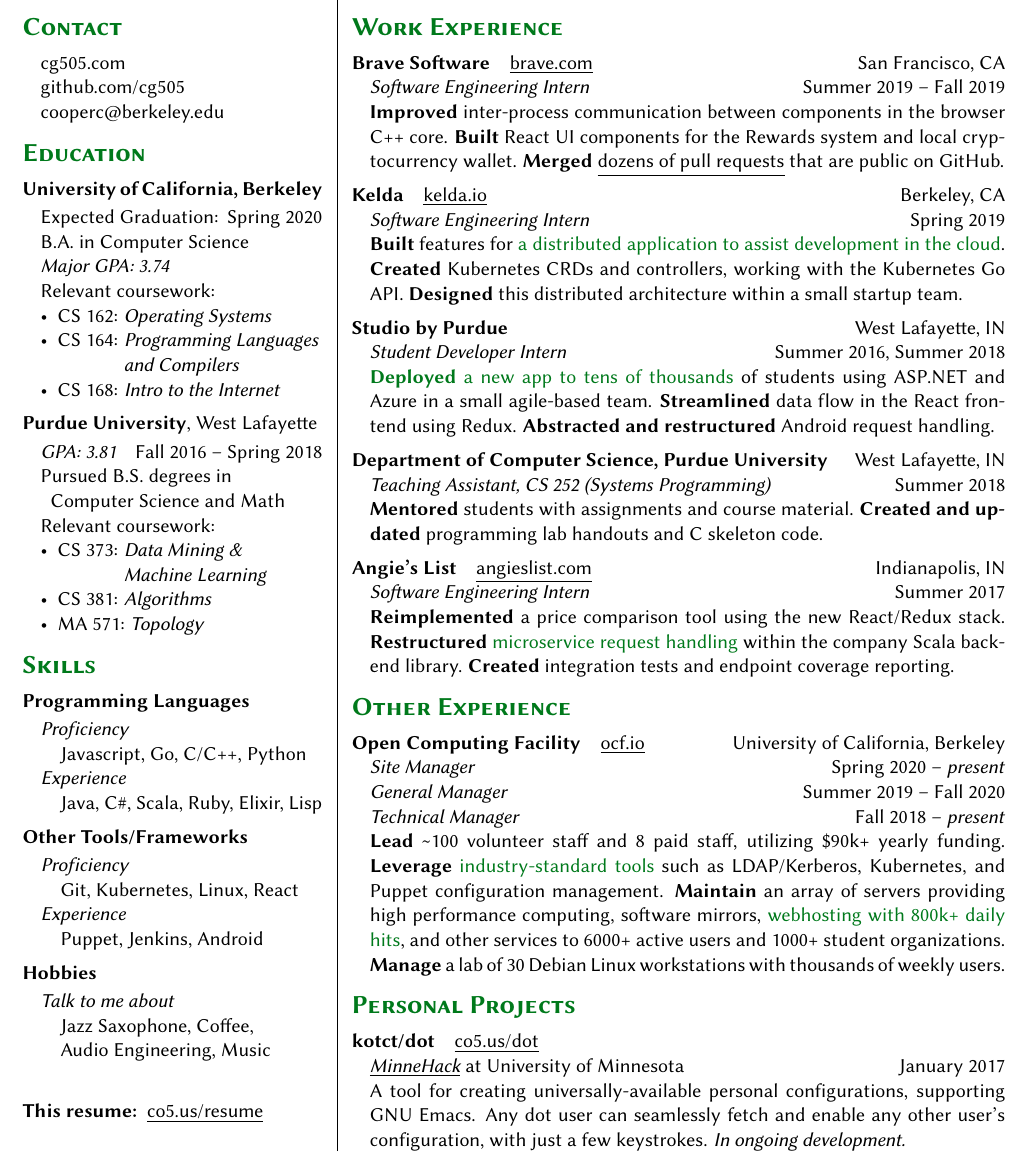
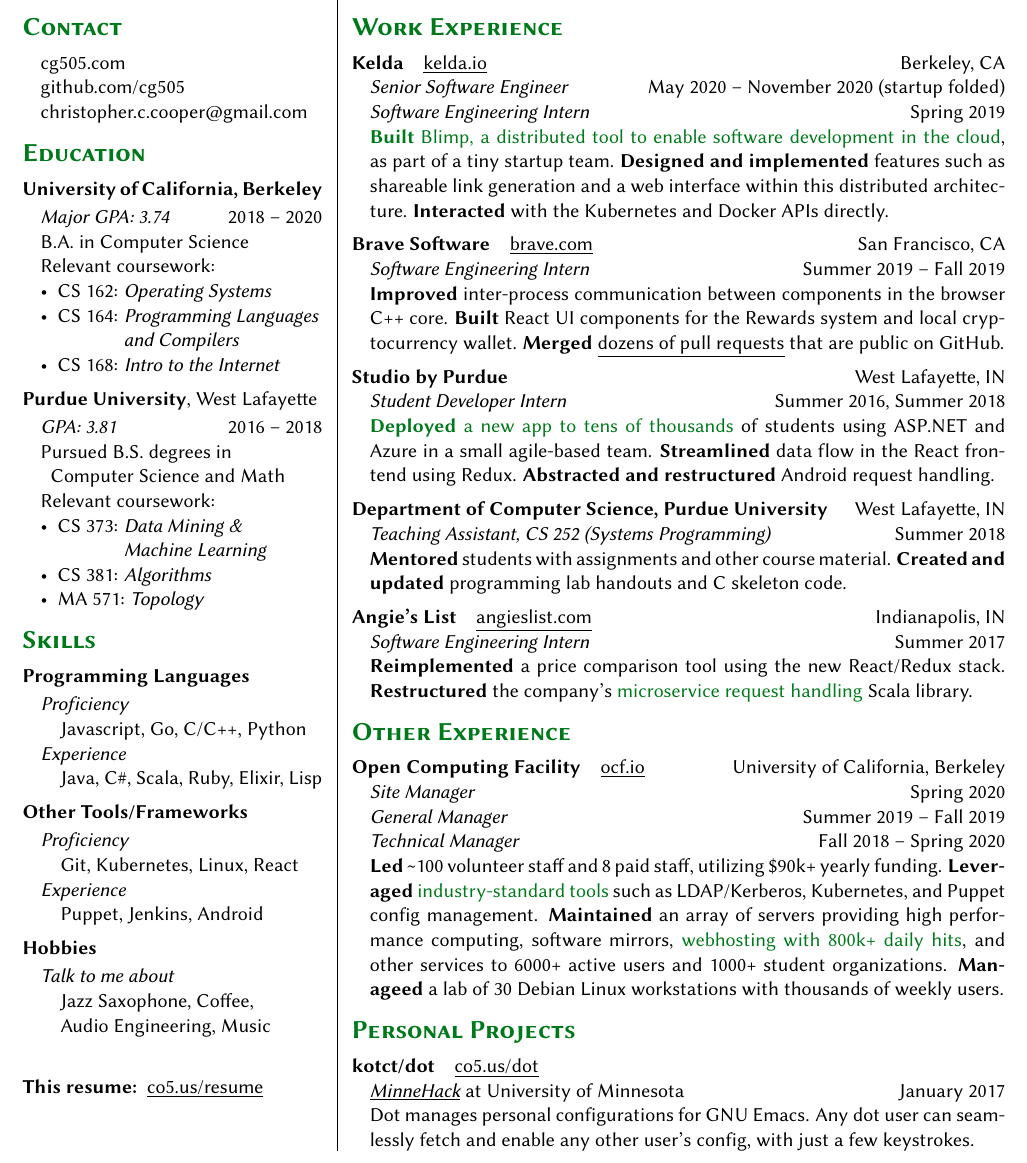
Before and after one commit to cg505/resume, a LaTeX CV (resume.tex, which reads main.tex): part of the page, cut so that both start at the same text. Compiled offline with pdfLaTeX.

Commit message:
update everything lol

```diff
--- a/main.tex
+++ b/main.tex
@@ -50,7 +50,7 @@
 
     %% \href{https://linkedin.com/in/cg505}{linkedin.com/in/cg505}
 
-    \href{mailto:cooperc@berkeley.edu}{cooperc@berkeley.edu}
+    \href{mailto:christopher.c.cooper@gmail.com}{christopher.c.cooper@gmail.com}
   \end{adjustwidth}
 
   \vspace{10pt}
@@ -61,13 +61,9 @@
   \textbf{University of California, Berkeley}%
   \vspace{2pt}
   \begin{adjustwidth}{10pt}{}
-    Expected Graduation:\hfill{}Spring 2020
+   \emph{Major GPA: 3.74}\hfill{}2018 -- 2020
 
     B.A. in Computer Science
-
-    %% \enskip and Mathematics
-
-    \emph{Major GPA: 3.74}
 
     Relevant coursework:
     \begin{itemize}[leftmargin=*]
@@ -81,7 +77,7 @@
   \textbf{Purdue University}, West Lafayette
   \vspace{2pt}
   \begin{adjustwidth}{10pt}{}
-    \emph{GPA: 3.81}\hfill{}Fall 2016 -- Spring 2018
+    \emph{GPA: 3.81}\hfill{}2016 -- 2018
 
     Pursued B.S. degrees in
 
@@ -189,6 +185,17 @@
   {\sectionfont Work Experience}
 
   \vspace{5pt}
+  \textbf{Kelda}\quad\link{https://kelda.io}{kelda.io}\hfill Berkeley, CA
+  \begin{adjustwidth}{10pt}{}
+    \emph{Senior Software Engineer}\hfill May 2020 -- November 2020 (startup folded)\\
+    \emph{Software Engineering Intern}\hfill Spring 2019
+
+    \impact{\textbf{Built} Blimp, a distributed tool to enable software development in the cloud}, as part of a tiny startup team.
+    \textbf{Designed and implemented} features such as shareable link generation and a web interface within this distributed architecture.
+    \textbf{Interacted} with the Kubernetes and Docker APIs directly.
+  \end{adjustwidth}
+
+  \vspace{5pt}
   \textbf{Brave Software}\quad\link{https://brave.com}{brave.com}\hfill San Francisco, CA
   \begin{adjustwidth}{10pt}{}
     \emph{Software Engineering Intern}\hfill Summer 2019 -- Fall 2019
@@ -196,16 +203,6 @@
     \textbf{Improved} inter-process communication between components in the browser C++ core.
     \textbf{Built} React UI components for the Rewards system and local cryptocurrency wallet.
     \textbf{Merged} \link{https://github.com/search?q=is\%3Apr+author\%3Acg505+repo\%3Abrave\%2Fbrave-core+repo\%3Abrave\%2Fbrave-ui+repo\%3Abrave\%2Fethereum-remote-client&s=updated&o=asc}{dozens of pull requests} that are public on GitHub.
-  \end{adjustwidth}
-
-  \vspace{5pt}
-  \textbf{Kelda}\quad\link{https://kelda.io}{kelda.io}\hfill Berkeley, CA
-  \begin{adjustwidth}{10pt}{}
-    \emph{Software Engineering Intern}\hfill Spring 2019
-
-    \textbf{Built} features for \impact{a distributed application to assist development in the cloud}.
-    \textbf{Created} Kubernetes CRDs and controllers, working with the Kubernetes Go API.
-    \textbf{Designed} this distributed architecture within a small startup team.
   \end{adjustwidth}
 
   \vspace{5pt}
@@ -223,7 +220,7 @@
   \begin{adjustwidth}{10pt}{}
     \emph{Teaching Assistant, CS 252 (Systems Programming)}\hfill Summer 2018
 
-    \textbf{Mentored} students with assignments and course material.
+    \textbf{Mentored} students with assignments and other course material.
     \textbf{Created and updated} programming lab handouts and C skeleton code.
   \end{adjustwidth}
 
@@ -233,8 +230,8 @@
     \emph{Software Engineering Intern}\hfill Summer 2017
 
     \textbf{Reimplemented} a price comparison tool using the new React/Redux stack.
-    \textbf{Restructured} \impact{microservice request handling} within the company Scala backend library.
-    \textbf{Created} integration tests and endpoint coverage reporting.
+    \textbf{Restructured} the company's \impact{microservice request handling} Scala library.
+    %% \textbf{Created} integration tests and endpoint coverage reporting.
   \end{adjustwidth}
 
   %% \vspace{10pt}
@@ -256,14 +253,14 @@
   \vspace{5pt}
   \textbf{Open Computing Facility}\quad\link{https://www.ocf.berkeley.edu/}{ocf.io}\hfill University of California, Berkeley
   \begin{adjustwidth}{10pt}{}
-    \emph{Site Manager}\hfill Spring 2020 -- \emph{present}\\
-    \emph{General Manager}\hfill Summer 2019 -- Fall 2020\\
-    \emph{Technical Manager}\hfill Fall 2018 -- \emph{present}
+    \emph{Site Manager}\hfill Spring 2020\\
+    \emph{General Manager}\hfill Summer 2019 -- Fall 2019\\
+    \emph{Technical Manager}\hfill Fall 2018 -- Spring 2020
 
-    \textbf{Lead} \textasciitilde{}100 volunteer staff and 8 paid staff, utilizing \$90k+ yearly funding.
-    \textbf{Leverage} \impact{industry-standard tools} such as LDAP/Kerberos, Kubernetes, and Puppet configuration management.
-    \textbf{Maintain} an array of servers providing high performance computing, software mirrors, \impact{webhosting with 800k+ daily hits}, and other services to 6000+ active users and 1000+ student organizations.
-    \textbf{Manage} a lab of 30 Debian Linux workstations with thousands of weekly users.
+    \textbf{Led} \textasciitilde{}100 volunteer staff and 8 paid staff, utilizing \$90k+ yearly funding.
+    \textbf{Leveraged} \impact{industry-standard tools} such as LDAP/Kerberos, Kubernetes, and Puppet config management.
+    \textbf{Maintained} an array of servers providing high performance computing, software mirrors, \impact{webhosting with 800k+ daily hits}, and other services to 6000+ active users and 1000+ student organizations.
+    \textbf{Manageed} a lab of 30 Debian Linux workstations with thousands of weekly users.
 
   \end{adjustwidth}
 
@@ -314,10 +311,10 @@
   \begin{adjustwidth}{10pt}{}
     \emph{\link{https://minnehack.io/}{MinneHack}} at University of Minnesota\hfill January 2017
 
-    A tool for creating universally-available personal configurations, supporting GNU Emacs.
-    Any dot user can seamlessly fetch and enable any other user's configuration, with just a few keystrokes.
+    Dot manages personal configurations for GNU Emacs.
+    Any dot user can seamlessly fetch and enable any other user's config, with just a few keystrokes.
     %% We also provide sensible defaults for Emacs, lowering barrier to entry.
-    \emph{In ongoing development.}
+    %% \emph{In ongoing development.}
   \end{adjustwidth}
 
   %% lol
```
Also changed, not shown: nocolor.pdf, resume.pdf.
